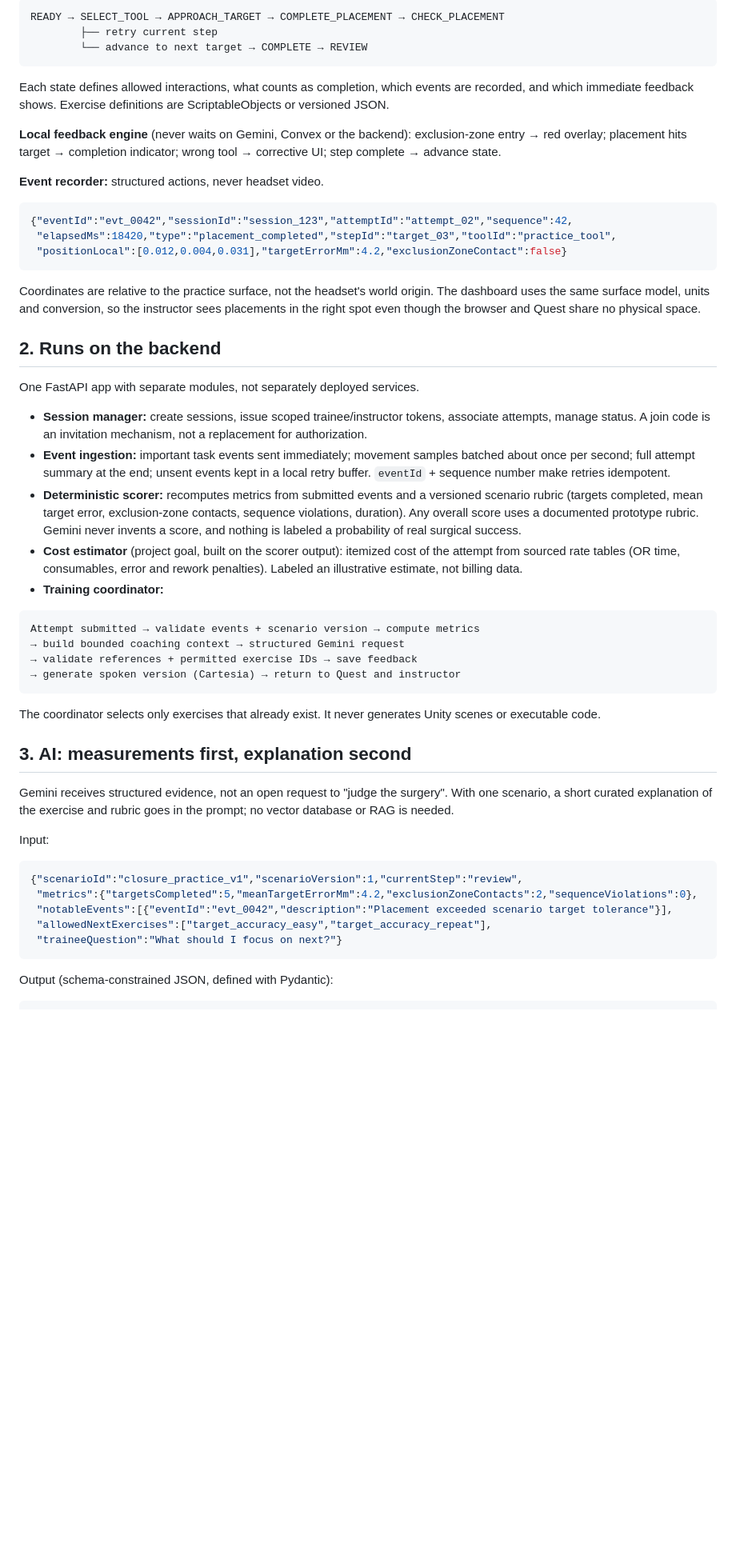
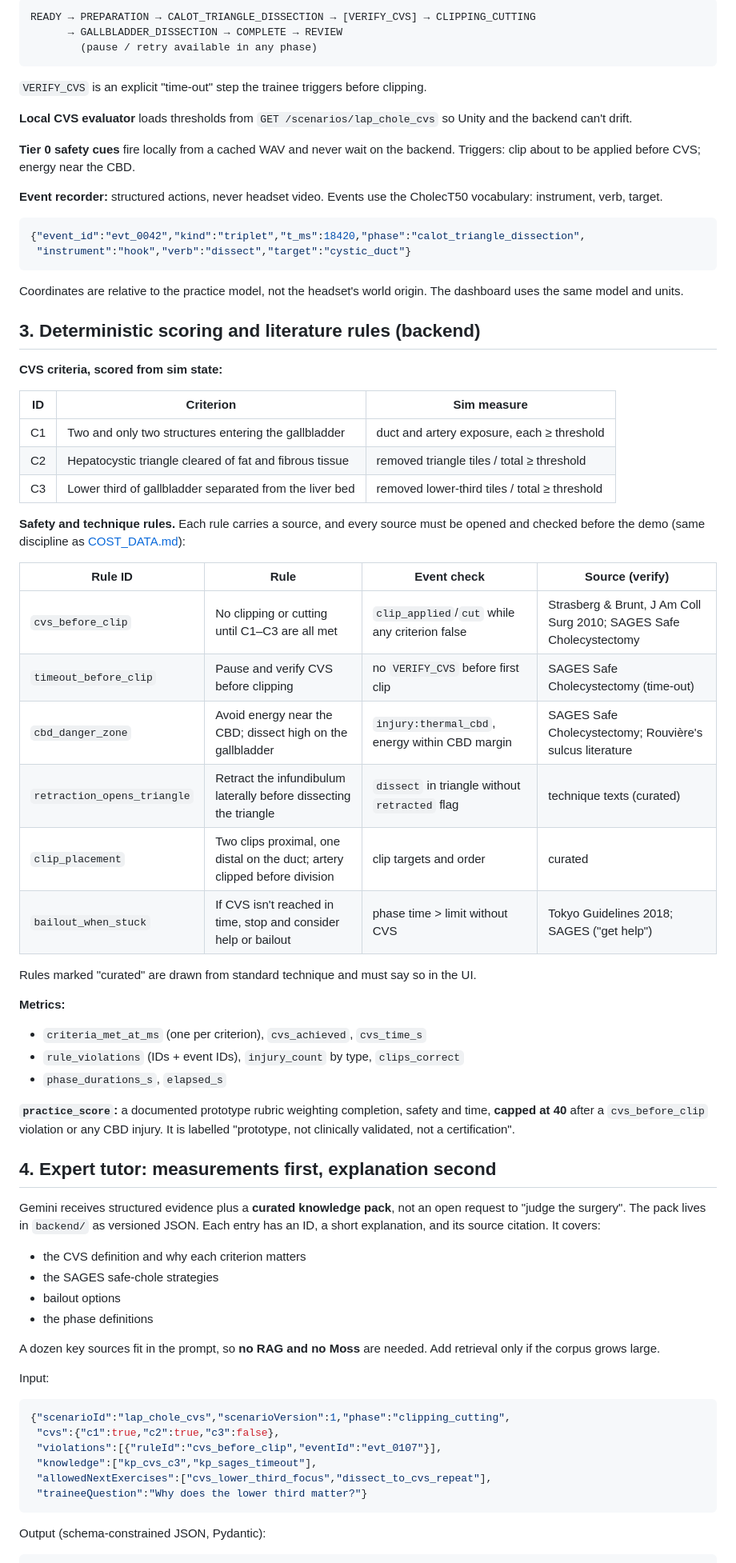
Before and after one commit to ShawnJoshua03/Jeremy.ai, a Markdown page: docs/ARCHITECTURE.md, the part around one of its changes. Shown at 80% size. Rendered like a GitHub page; blank space fills up the shorter version.

````diff
--- a/docs/ARCHITECTURE.md
+++ b/docs/ARCHITECTURE.md
@@ -60,55 +81,74 @@ Unity owns everything that must react immediately.
 
 ```
-READY → SELECT_TOOL → APPROACH_TARGET → COMPLETE_PLACEMENT → CHECK_PLACEMENT
-        ├── retry current step
-        └── advance to next target → COMPLETE → REVIEW
+READY → PREPARATION → CALOT_TRIANGLE_DISSECTION → [VERIFY_CVS] → CLIPPING_CUTTING
+      → GALLBLADDER_DISSECTION → COMPLETE → REVIEW
+        (pause / retry available in any phase)
 ```
 
-Each state defines allowed interactions, what counts as completion, which events are recorded, and which immediate feedback shows. Exercise definitions are ScriptableObjects or versioned JSON.
+`VERIFY_CVS` is an explicit "time-out" step the trainee triggers before clipping.
 
-**Local feedback engine** (never waits on Gemini, Convex or the backend): exclusion-zone entry → red overlay; placement hits target → completion indicator; wrong tool → corrective UI; step complete → advance state.
+**Local CVS evaluator** loads thresholds from `GET /scenarios/lap_chole_cvs` so Unity and the backend can't drift.
 
-**Event recorder:** structured actions, never headset video.
+**Tier 0 safety cues** fire locally from a cached WAV and never wait on the backend. Triggers: clip about to be applied before CVS; energy near the CBD.
+
+**Event recorder:** structured actions, never headset video. Events use the CholecT50 vocabulary: instrument, verb, target.
 
 ```json
-{"eventId":"evt_0042","sessionId":"session_123","attemptId":"attempt_02","sequence":42,
- "elapsedMs":18420,"type":"placement_completed","stepId":"target_03","toolId":"practice_tool",
- "positionLocal":[0.012,0.004,0.031],"targetErrorMm":4.2,"exclusionZoneContact":false}
+{"event_id":"evt_0042","kind":"triplet","t_ms":18420,"phase":"calot_triangle_dissection",
+ "instrument":"hook","verb":"dissect","target":"cystic_duct"}
 ```
 
-Coordinates are relative to the practice surface, not the headset's world origin. The dashboard uses the same surface model, units and conversion, so the instructor sees placements in the right spot even though the browser and Quest share no physical space.
+Coordinates are relative to the practice model, not the headset's world origin. The dashboard uses the same model and units.
 
-## 2. Runs on the backend
+## 3. Deterministic scoring and literature rules (backend)
 
-One FastAPI app with separate modules, not separately deployed services.
+**CVS criteria, scored from sim state:**
 
-- **Session manager:** create sessions, issue scoped trainee/instructor tokens, associate attempts, manage status. A join code is an invitation mechanism, not a replacement for authorization.
-- **Event ingestion:** important task events sent immediately; movement samples batched about once per second; full attempt summary at the end; unsent events kept in a local retry buffer. `eventId` + sequence number make retries idempotent.
-- **Deterministic scorer:** recomputes metrics from submitted events and a versioned scenario rubric (targets completed, mean target error, exclusion-zone contacts, sequence violations, duration). Any overall score uses a documented prototype rubric. Gemini never invents a score, and nothing is labeled a probability of real surgical success.
-- **Cost estimator** (project goal, built on the scorer output): itemized cost of the attempt from sourced rate tables (OR time, consumables, error and rework penalties). Labeled an illustrative estimate, not billing data.
-- **Training coordinator:**
+| ID | Criterion | Sim measure |
+|---|---|---|
+| C1 | Two and only two structures entering the gallbladder | duct and artery exposure, each ≥ threshold |
+| C2 | Hepatocystic triangle cleared of fat and fibrous tissue | removed triangle tiles / total ≥ threshold |
+| C3 | Lower third of gallbladder separated from the liver bed | removed lower-third tiles / total ≥ threshold |
 
-```
-Attempt submitted → validate events + scenario version → compute metrics
-→ build bounded coaching context → structured Gemini request
-→ validate references + permitted exercise IDs → save feedback
-→ generate spoken version (Cartesia) → return to Quest and instructor
-```
+**Safety and technique rules.** Each rule carries a source, and every source must be opened and checked before the demo (same discipline as [COST_DATA.md](COST_DATA.md)):
 
-The coordinator selects only exercises that already exist. It never generates Unity scenes or executable code.
+| Rule ID | Rule | Event check | Source (verify) |
+|---|---|---|---|
+| `cvs_before_clip` | No clipping or cutting until C1–C3 are all met | `clip_applied`/`cut` while any criterion false | Strasberg & Brunt, J Am Coll Surg 2010; SAGES Safe Cholecystectomy |
+| `timeout_before_clip` | Pause and verify CVS before clipping | no `VERIFY_CVS` before first clip | SAGES Safe Cholecystectomy (time-out) |
+| `cbd_danger_zone` | Avoid energy near the CBD; dissect high on the gallbladder | `injury:thermal_cbd`, energy within CBD margin | SAGES Safe Cholecystectomy; Rouvière's sulcus literature |
+| `retraction_opens_triangle` | Retract the infundibulum laterally before dissecting the triangle | `dissect` in triangle without `retracted` flag | technique texts (curated) |
+| `clip_placement` | Two clips proximal, one distal on the duct; artery clipped before division | clip targets and order | curated |
+| `bailout_when_stuck` | If CVS isn't reached in time, stop and consider help or bailout | phase time > limit without CVS | Tokyo Guidelines 2018; SAGES ("get help") |
 
-## 3. AI: measurements first, explanation second
+Rules marked "curated" are drawn from standard technique and must say so in the UI.
 
-Gemini receives structured evidence, not an open request to "judge the surgery". With one scenario, a short curated explanation of the exercise and rubric goes in the prompt; no vector database or RAG is needed.
+**Metrics:**
+- `criteria_met_at_ms` (one per criterion), `cvs_achieved`, `cvs_time_s`
+- `rule_violations` (IDs + event IDs), `injury_count` by type, `clips_correct`
+- `phase_durations_s`, `elapsed_s`
+
+**`practice_score`:** a documented prototype rubric weighting completion, safety and time, **capped at 40** after a `cvs_before_clip` violation or any CBD injury. It is labelled "prototype, not clinically validated, not a certification".
+
+## 4. Expert tutor: measurements first, explanation second
+
+Gemini receives structured evidence plus a **curated knowledge pack**, not an open request to "judge the surgery". The pack lives in `backend/` as versioned JSON. Each entry has an ID, a short explanation, and its source citation. It covers:
+- the CVS definition and why each criterion matters
+- the SAGES safe-chole strategies
+- bailout options
+- the phase definitions
+
+A dozen key sources fit in the prompt, so **no RAG and no Moss** are needed. Add retrieval only if the corpus grows large.
 
 Input:
 ```json
-{"scenarioId":"closure_practice_v1","scenarioVersion":1,"currentStep":"review",
- "metrics":{"targetsCompleted":5,"meanTargetErrorMm":4.2,"exclusionZoneContacts":2,"sequenceViolations":0},
- "notableEvents":[{"eventId":"evt_0042","description":"Placement exceeded scenario target tolerance"}],
- "allowedNextExercises":["target_accuracy_easy","target_accuracy_repeat"],
- "traineeQuestion":"What should I focus on next?"}
+{"scenarioId":"lap_chole_cvs","scenarioVersion":1,"phase":"clipping_cutting",
+ "cvs":{"c1":true,"c2":true,"c3":false},
+ "violations":[{"ruleId":"cvs_before_clip","eventId":"evt_0107"}],
+ "knowledge":["kp_cvs_c3","kp_sages_timeout"],
+ "allowedNextExercises":["cvs_lower_third_focus","dissect_to_cvs_repeat"],
+ "traineeQuestion":"Why does the lower third matter?"}
 ```
 
-Output (schema-constrained JSON, defined with Pydantic):
+Output (schema-constrained JSON, Pydantic):
 ```json
````
Also changed, not shown: other parts of docs/ARCHITECTURE.md (+139 -92 lines), docs/ARCHITECTURE_PLAN.md (deleted, +0 -268 lines).
